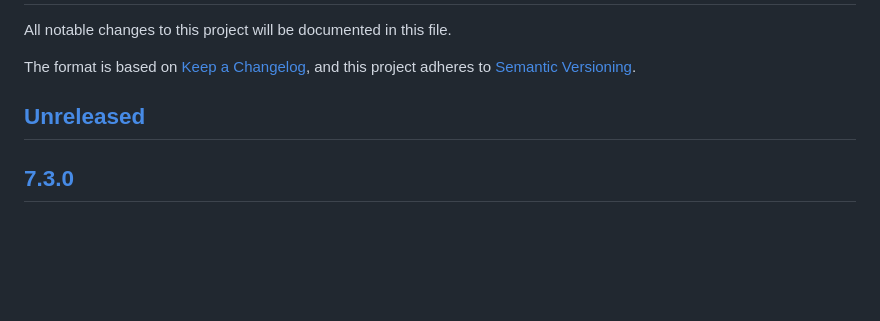
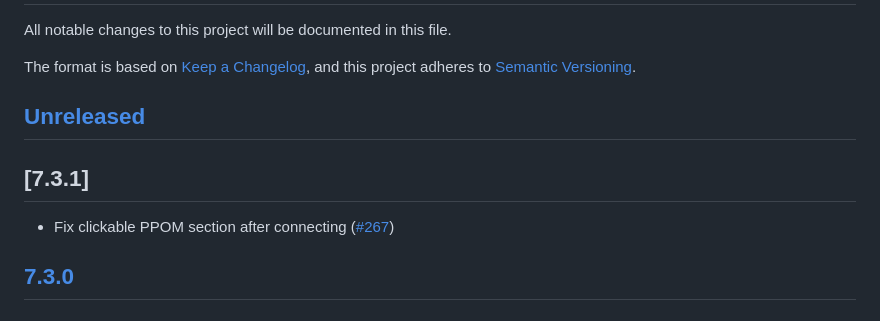
Before and after one commit to MetaMask/test-dapp, a Markdown page: CHANGELOG.md, the part around one of its changes. Rendered like a GitHub page; blank space fills up the shorter version.

```diff
--- a/CHANGELOG.md
+++ b/CHANGELOG.md
@@ -5,6 +5,9 @@ The format is based on [Keep a Changelog](https://keepachangelog.com/en/1.0.0/),
 and this project adheres to [Semantic Versioning](https://semver.org/spec/v2.0.0.html).
 
 ## [Unreleased]
+## [7.3.1]
+- Fix clickable PPOM section after connecting ([#267](https://github.com/MetaMask/test-dapp/pull/267))
+
 ## [7.3.0]
 ### Added
 - Implement EIP6963(Multi) provider detection ([#263](https://github.com/MetaMask/test-dapp/pull/263))
```
Also changed, not shown: other parts of CHANGELOG.md (+2 -1 lines).
